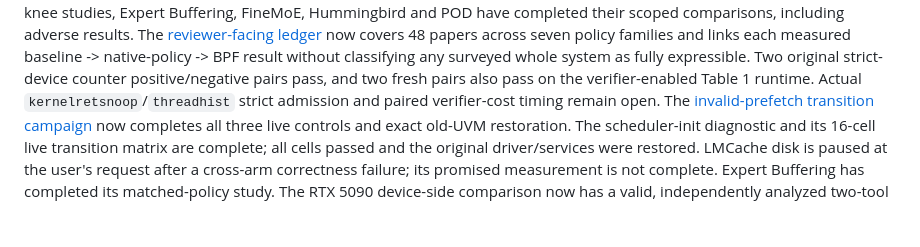
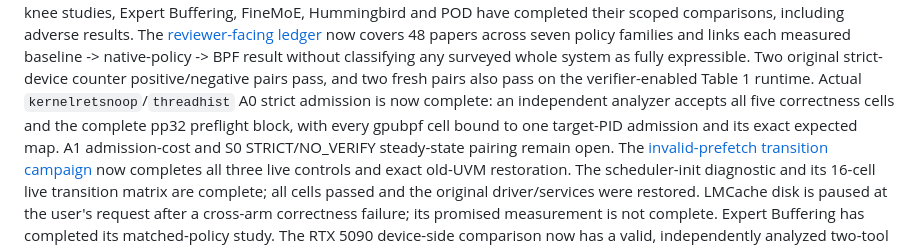
Before and after one commit to yunwei37/gpu-ext-paper, a Markdown page: asplos-27-rebuttal/revision-plan.md, the part around the change. Drawn GitHub-style; blank space fills up the shorter version.

Commit message:
revision: close device actual-object admission gate

```diff
--- a/asplos-27-rebuttal/revision-plan.md
+++ b/asplos-27-rebuttal/revision-plan.md
@@ -16,8 +16,11 @@ baseline -> native-policy -> BPF result without classifying any surveyed whole
 system as fully expressible. Two
 original strict-device counter positive/negative pairs pass, and two fresh
 pairs also pass on the verifier-enabled Table 1 runtime. Actual
-`kernelretsnoop`/`threadhist` strict admission and paired verifier-cost timing
-remain open. The
+`kernelretsnoop`/`threadhist` A0 strict admission is now complete: an
+independent analyzer accepts all five correctness cells and the complete pp32
+preflight block, with every gpubpf cell bound to one target-PID admission and
+its exact expected map. A1 admission-cost and S0 STRICT/NO_VERIFY steady-state
+pairing remain open. The
 [invalid-prefetch transition campaign](../../experiment/revision-safety/prefetch-invalid-575-02/result-review.md)
 now completes all three live controls and exact old-UVM restoration. The
 scheduler-init diagnostic and its 16-cell live transition matrix are complete;
```
